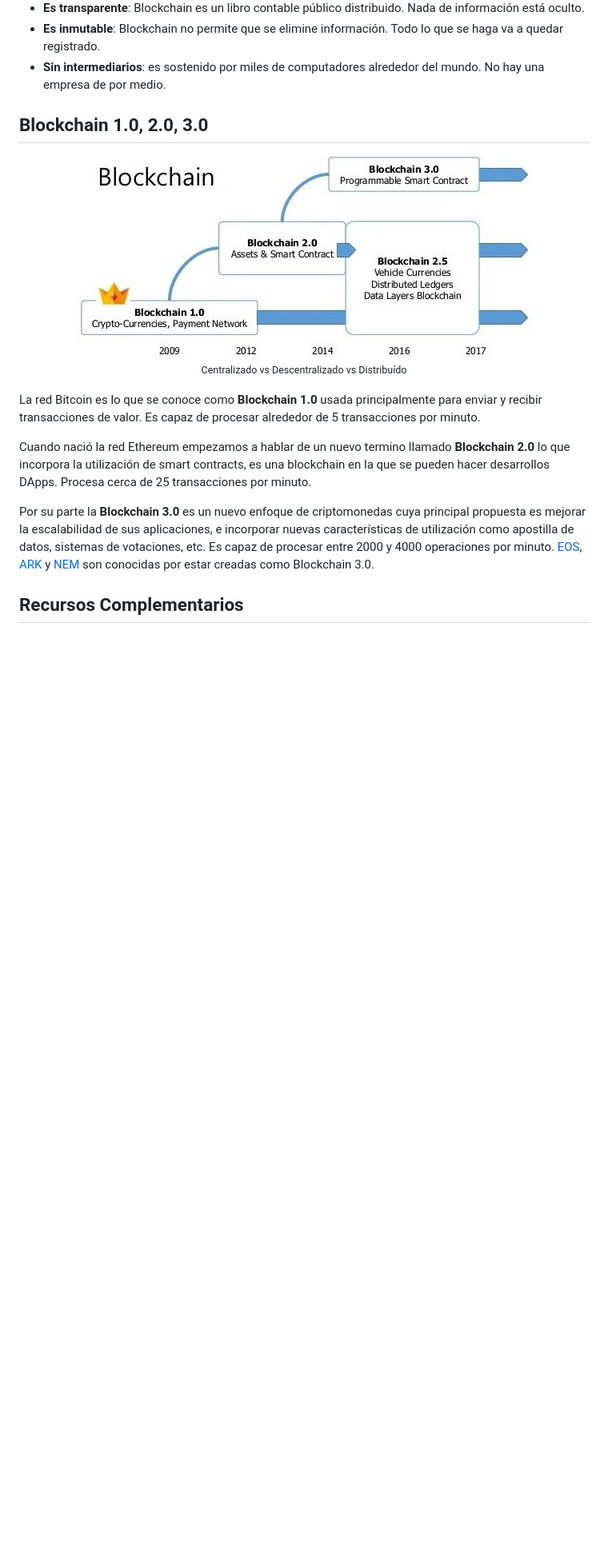
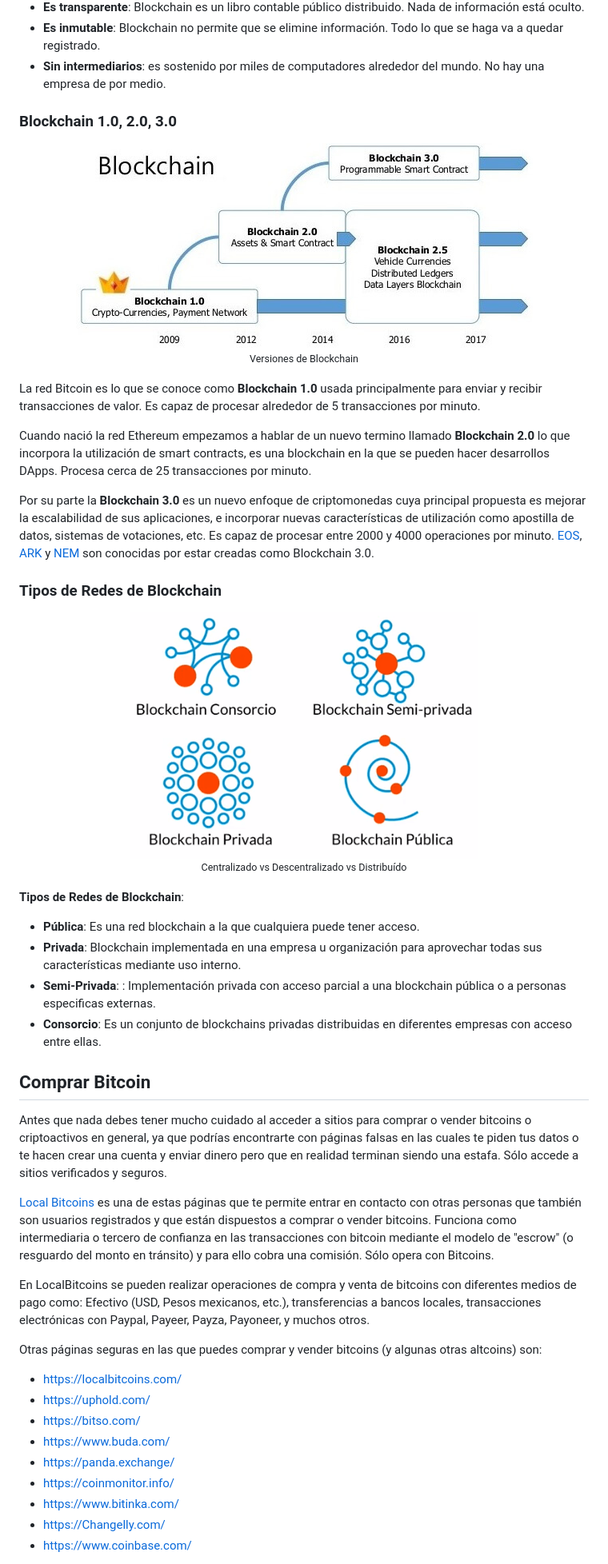
Before and after one commit to MineiToshio/CursosPlatzi, a Markdown page: Curso de Inversión en Criptomonedas/README.md, the part around the change printed below. Shown: that part at 80% size. GitHub-like rendering; pictures changed too: Curso de Inversión en Criptomonedas/img/tipos-blockchain.png (added); blank space fills up the shorter version.

Commit message:
Criptoactivos & ICO

```diff
--- a/Curso de Inversión en Criptomonedas/README.md
+++ b/Curso de Inversión en Criptomonedas/README.md
@@ -77,11 +87,11 @@ Los Nodos son servidores, un servidor es un computador que está de alguna maner
 * **Es inmutable**: Blockchain no permite que se elimine información. Todo lo que se haga va a quedar registrado.
 * **Sin intermediarios**: es sostenido por miles de computadores alrededor del mundo. No hay una empresa de por medio.
 
-## Blockchain 1.0, 2.0, 3.0
+### Blockchain 1.0, 2.0, 3.0
 
 <div align="center">
   <img src="img/blockchain-1-2-3.jpg">
-  <small><p>Centralizado vs Descentralizado vs Distribuído</p></small>
+  <small><p>Versiones de Blockchain</p></small>
 </div>
 
 La red Bitcoin es lo que se conoce como **Blockchain 1.0** usada principalmente para enviar y recibir transacciones de valor. Es capaz de procesar alrededor de 5 transacciones por minuto.
@@ -90,4 +100,36 @@ Cuando nació la red Ethereum empezamos a hablar de un nuevo termino llamado **B
 
 Por su parte la **Blockchain 3.0** es un nuevo enfoque de criptomonedas cuya principal propuesta es mejorar la escalabilidad de sus aplicaciones, e incorporar nuevas características de utilización como apostilla de datos, sistemas de votaciones, etc. Es capaz de procesar entre 2000 y 4000 operaciones por minuto. [EOS](https://eos.io/), [ARK](https://ark.io/) y [NEM](https://nem.io/es/) son conocidas por estar creadas como Blockchain 3.0.
 
-## Recursos Complementarios
+### Tipos de Redes de Blockchain
+
+<div align="center">
+  <img src="img/tipos-blockchain.png">
+  <small><p>Centralizado vs Descentralizado vs Distribuído</p></small>
+</div>
+
+**Tipos de Redes de Blockchain**:
+* **Pública**: Es una red blockchain a la que cualquiera puede tener acceso.
+* **Privada**: Blockchain implementada en una empresa u organización para aprovechar todas sus características mediante uso interno.
+* **Semi-Privada**: : Implementación privada con acceso parcial a una blockchain pública o a personas especificas externas.
+* **Consorcio**: Es un conjunto de blockchains privadas distribuidas en diferentes empresas con acceso entre ellas.
+
+## Comprar Bitcoin
+
+Antes que nada debes tener mucho cuidado al acceder a sitios para comprar o vender bitcoins o criptoactivos en general, ya que podrías encontrarte con páginas falsas en las cuales te piden tus datos o te hacen crear una cuenta y enviar dinero pero que en realidad terminan siendo una estafa. Sólo accede a sitios verificados y seguros.
+
+[Local Bitcoins](https://localbitcoins.com) es una de estas páginas que te permite entrar en contacto con otras personas que también son usuarios registrados y que están dispuestos a comprar o vender bitcoins. Funciona como intermediaria o tercero de confianza en las transacciones con bitcoin mediante el modelo de "escrow" (o resguardo del monto en tránsito) y para ello cobra una comisión. Sólo opera con Bitcoins.
+
+En LocalBitcoins se pueden realizar operaciones de compra y venta de bitcoins con diferentes medios de pago como: Efectivo (USD, Pesos mexicanos, etc.), transferencias a bancos locales, transacciones electrónicas con Paypal, Payeer, Payza, Payoneer, y muchos otros.
+
+Otras páginas seguras en las que puedes comprar y vender bitcoins (y algunas otras altcoins) son:
+
+* https://localbitcoins.com/
+* https://uphold.com/
+* https://bitso.com/
+* https://www.buda.com/
+* https://panda.exchange/
+* https://coinmonitor.info/
+* https://www.bitinka.com/
+* https://Changelly.com/
+* https://www.coinbase.com/
+
```
Also changed, not shown: other parts of Curso de Inversión en Criptomonedas/README.md (+38 -0 lines).
